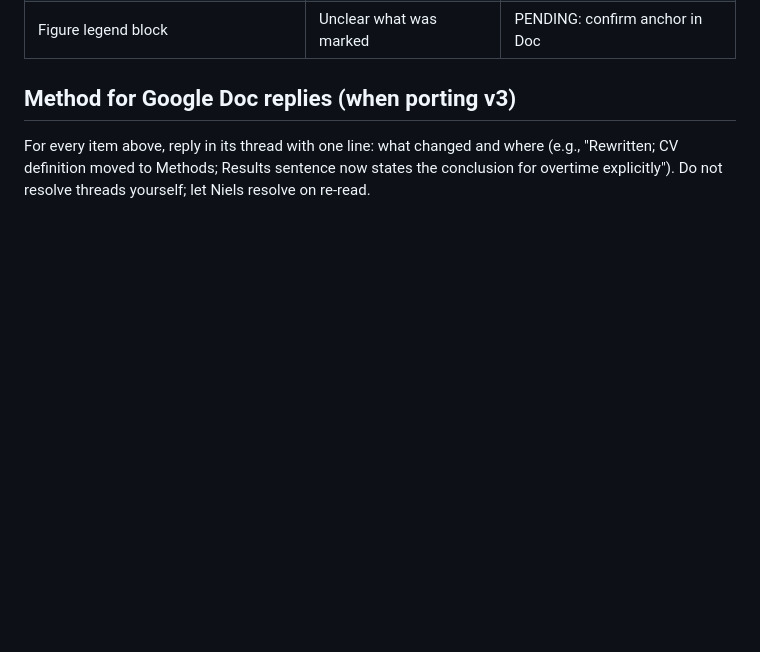
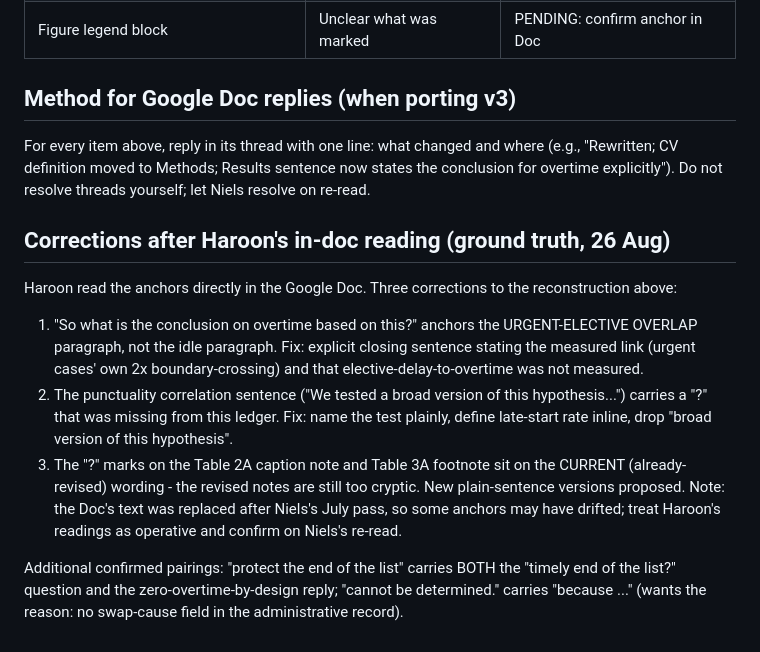
Before and after one commit to haroontharwat5/ZOL, a Markdown page: paper/bmjqs_v2_overtime/19_question_mark_ledger.md, the part around the change. Drawn GitHub-style; blank space fills up the shorter version.

```diff
--- a/paper/bmjqs_v2_overtime/19_question_mark_ledger.md
+++ b/paper/bmjqs_v2_overtime/19_question_mark_ledger.md
@@ -49,3 +49,12 @@ Status: FIXED = already resolved by a locked v3 change. PENDING = proposal below
 ## Method for Google Doc replies (when porting v3)
 
 For every item above, reply in its thread with one line: what changed and where (e.g., "Rewritten; CV definition moved to Methods; Results sentence now states the conclusion for overtime explicitly"). Do not resolve threads yourself; let Niels resolve on re-read.
+
+## Corrections after Haroon's in-doc reading (ground truth, 26 Aug)
+
+Haroon read the anchors directly in the Google Doc. Three corrections to the reconstruction above:
+1. "So what is the conclusion on overtime based on this?" anchors the URGENT-ELECTIVE OVERLAP paragraph, not the idle paragraph. Fix: explicit closing sentence stating the measured link (urgent cases' own 2x boundary-crossing) and that elective-delay-to-overtime was not measured.
+2. The punctuality correlation sentence ("We tested a broad version of this hypothesis...") carries a "?" that was missing from this ledger. Fix: name the test plainly, define late-start rate inline, drop "broad version of this hypothesis".
+3. The "?" marks on the Table 2A caption note and Table 3A footnote sit on the CURRENT (already-revised) wording - the revised notes are still too cryptic. New plain-sentence versions proposed. Note: the Doc's text was replaced after Niels's July pass, so some anchors may have drifted; treat Haroon's readings as operative and confirm on Niels's re-read.
+
+Additional confirmed pairings: "protect the end of the list" carries BOTH the "timely end of the list?" question and the zero-overtime-by-design reply; "cannot be determined." carries "because ..." (wants the reason: no swap-cause field in the administrative record).
```
Also changed, not shown: paper/bmjqs_v2_overtime/20_v3_assembled_draft.md (added, +73 -0 lines).
